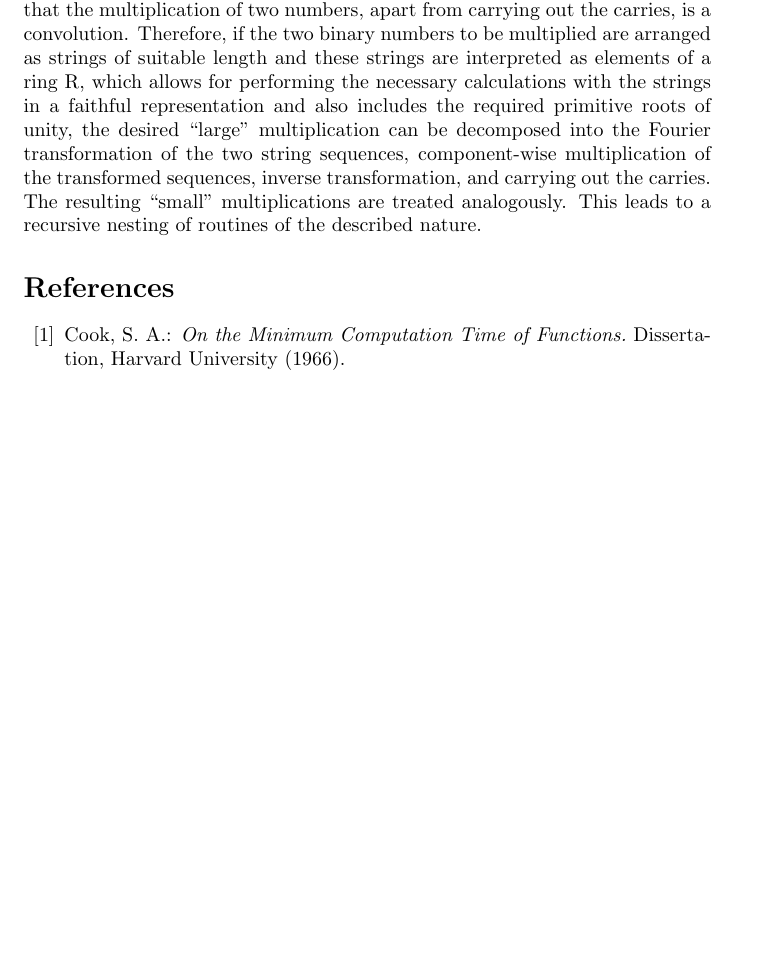
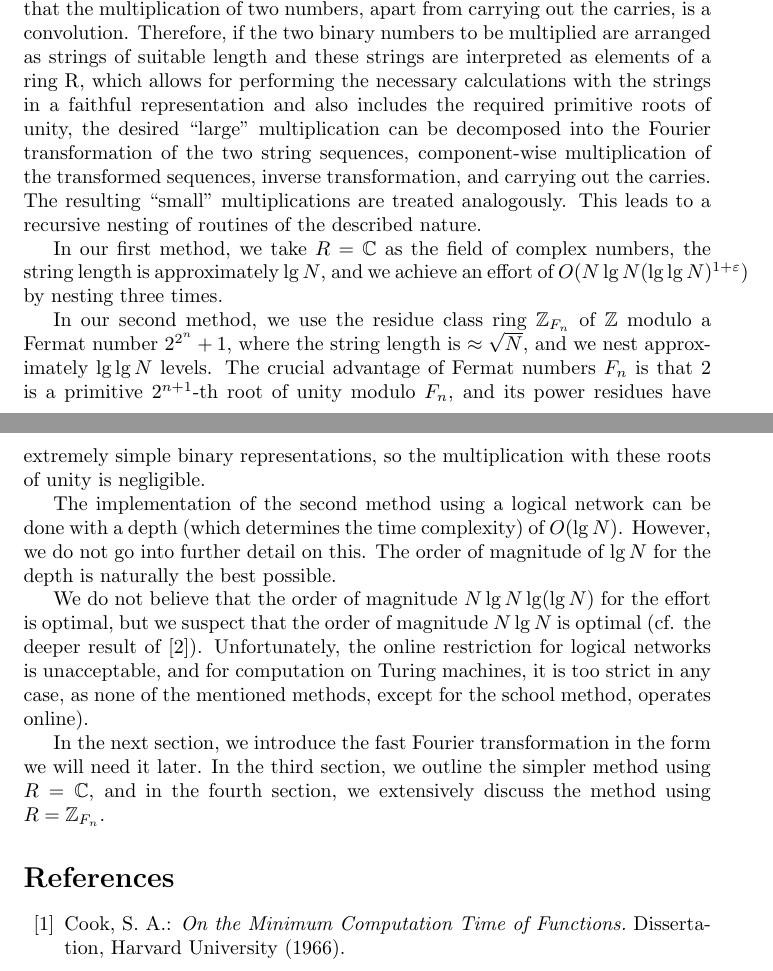
Before and after one commit to rlanday/FastMultiplicationOfLargeIntegers, a LaTeX document (Fast Multiplication of Large Integers.tex): part of page 2 of 3 before the commit and two parts of pages 2 and 3 of 3 after it, the two joined at a grey line, cut so that both start at the same text, the shorter picture padded with empty space. Compiled offline with pdfLaTeX.

Commit message:
Finish section 1

```diff
--- a/Fast Multiplication of Large Integers.tex
+++ b/Fast Multiplication of Large Integers.tex
@@ -1,5 +1,6 @@
 \documentclass{article}
 \usepackage{amsmath}
+\usepackage{amssymb}
 \usepackage[utf8]{inputenc}
 \usepackage{fancyhdr}
 
@@ -69,6 +70,16 @@ O(N \lg N \lg \lg N).
 
 Both methods utilize the fast Fourier transformation (Cooley and Tukey \cite{cooley}; independently, D.\ Knuth also had the idea of utilizing the fast Fourier transformation for multiplying large numbers). Its usage is suggested by the fact that the multiplication of two numbers, apart from carrying out the carries, is a convolution. Therefore, if the two binary numbers to be multiplied are arranged as strings of suitable length and these strings are interpreted as elements of a ring R, which allows for performing the necessary calculations with the strings in a faithful representation and also includes the required primitive roots of unity, the desired ``large" multiplication can be decomposed into the Fourier transformation of the two string sequences, component-wise multiplication of the transformed sequences, inverse transformation, and carrying out the carries. The resulting ``small" multiplications are treated analogously. This leads to a recursive nesting of routines of the described nature.
 
+In our first method, we take $R = \mathbb{C}$ as the field of complex numbers, the string length is approximately $\lg N$, and we achieve an effort of $O(N \lg N(\lg \lg N)^{1 + \varepsilon})$ by nesting three times.
+
+In our second method, we use the residue class ring $\mathbb{Z}_{F_n}$ of $\mathbb{Z}$ modulo a Fermat number $2^{2^n} + 1$, where the string length is $\approx \sqrt{N}$, and we nest approximately $\lg \lg N$ levels. The crucial advantage of Fermat numbers $F_n$ is that 2 is a primitive $2^{n+1}$-th root of unity modulo $F_n$, and its power residues have extremely simple binary representations, so the multiplication with these roots of unity is negligible.
+
+The implementation of the second method using a logical network can be done with a depth (which determines the time complexity) of $O(\lg N)$. However, we do not go into further detail on this. The order of magnitude of $\lg N$ for the depth is naturally the best possible.
+
+We do not believe that the order of magnitude $N \lg N \lg(\lg N)$ for the effort is optimal, but we suspect that the order of magnitude $N \lg N$ is optimal (cf. the deeper result of \cite{cook2}). Unfortunately, the online restriction for logical networks is unacceptable, and for computation on Turing machines, it is too strict in any case, as none of the mentioned methods, except for the school method, operates online).
+
+In the next section, we introduce the fast Fourier transformation in the form we will need it later. In the third section, we outline the simpler method using $R = \mathbb{C}$, and in the fourth section, we extensively discuss the method using $R = \mathbb{Z}_{F_n}$.
+
 \begin{thebibliography}{99}
 \bibitem{cook1} Cook, S. A.: \textit{On the Minimum Computation Time of Functions.} Dissertation, Harvard University (1966).
 \bibitem{cook2} Cook, S. A., and S. O. Aanderaa: \textit{On the Minimum Computation Time of Functions.} Trans. AMS 142, 291--314 (1969).
```
